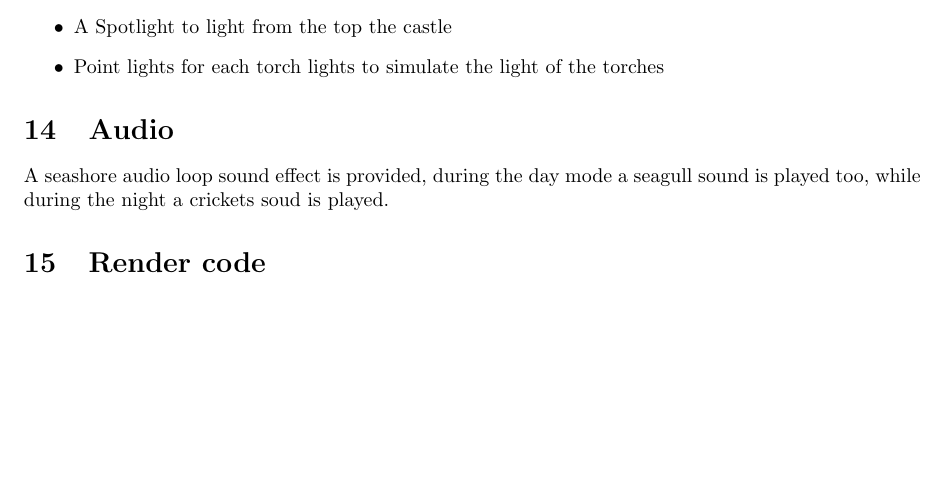
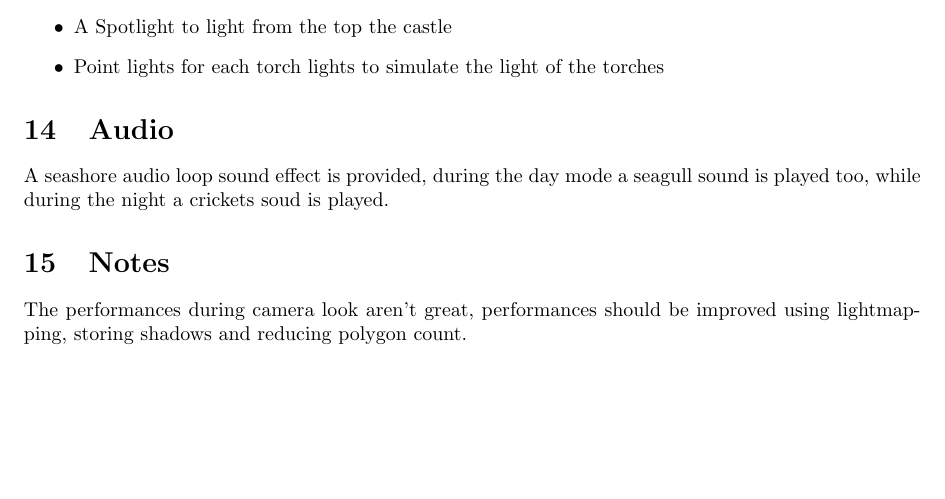
Before and after one commit to SapienzaInteractiveGraphicsCourse/final-project-neogene, a LaTeX document (Documentation/final_leganza_788513.tex): part of page 7 of 7, cut so that both start at the same text. Compiled offline with pdfLaTeX.

Commit message:
Some fixes.

```diff
--- a/Documentation/final_leganza_788513.tex
+++ b/Documentation/final_leganza_788513.tex
@@ -312,9 +312,8 @@ The lights used in the scene are different:
 
 A seashore audio loop sound effect is provided, during the day mode a seagull sound is played too, while during the night a crickets soud is played.
 
-\section{Render code}
-\begin{verbatim}
+\section{Notes}
 
-\end{verbatim}
+The performances during camera look aren't great, performances should be improved  using lightmapping, storing shadows and reducing polygon count.
 
 \end{document}
```
